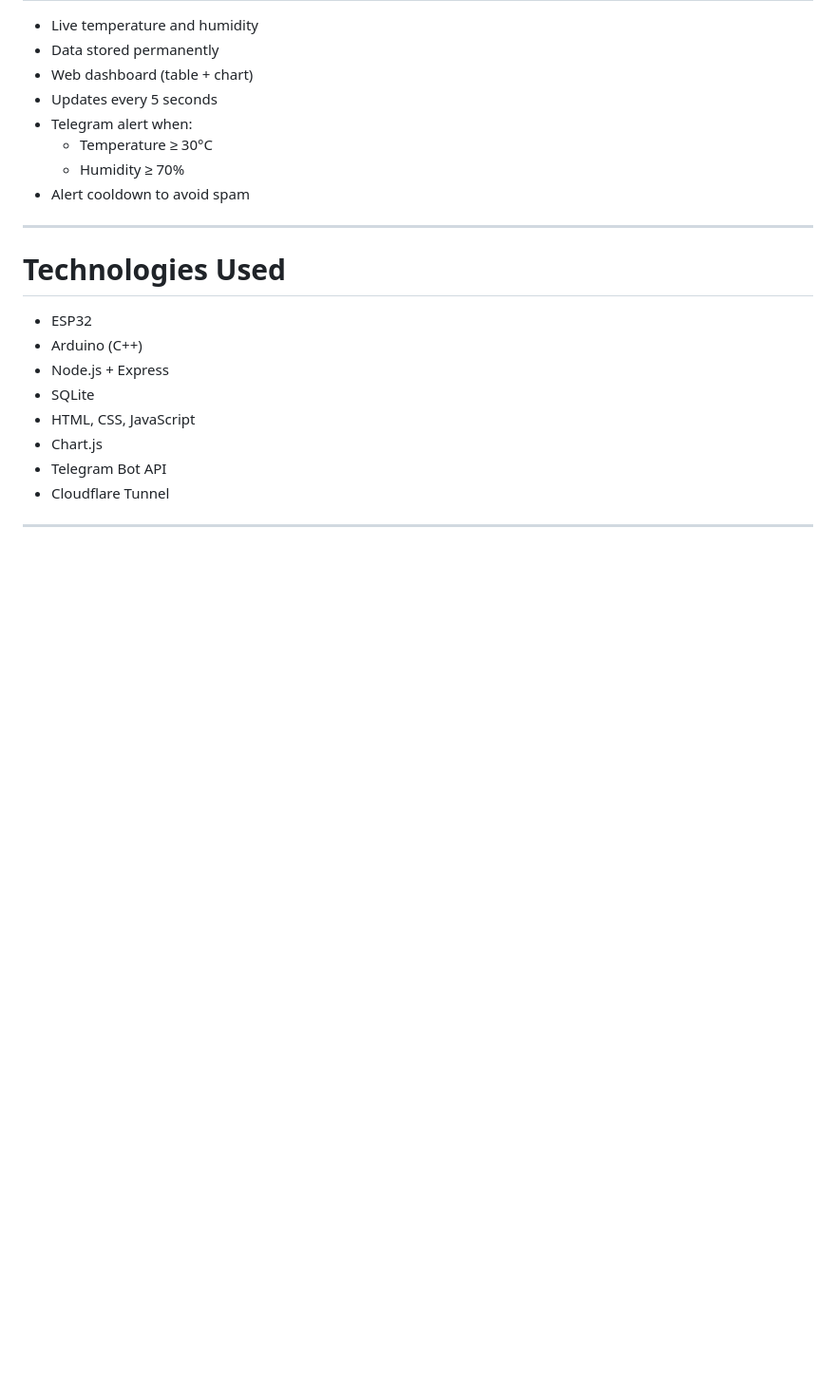
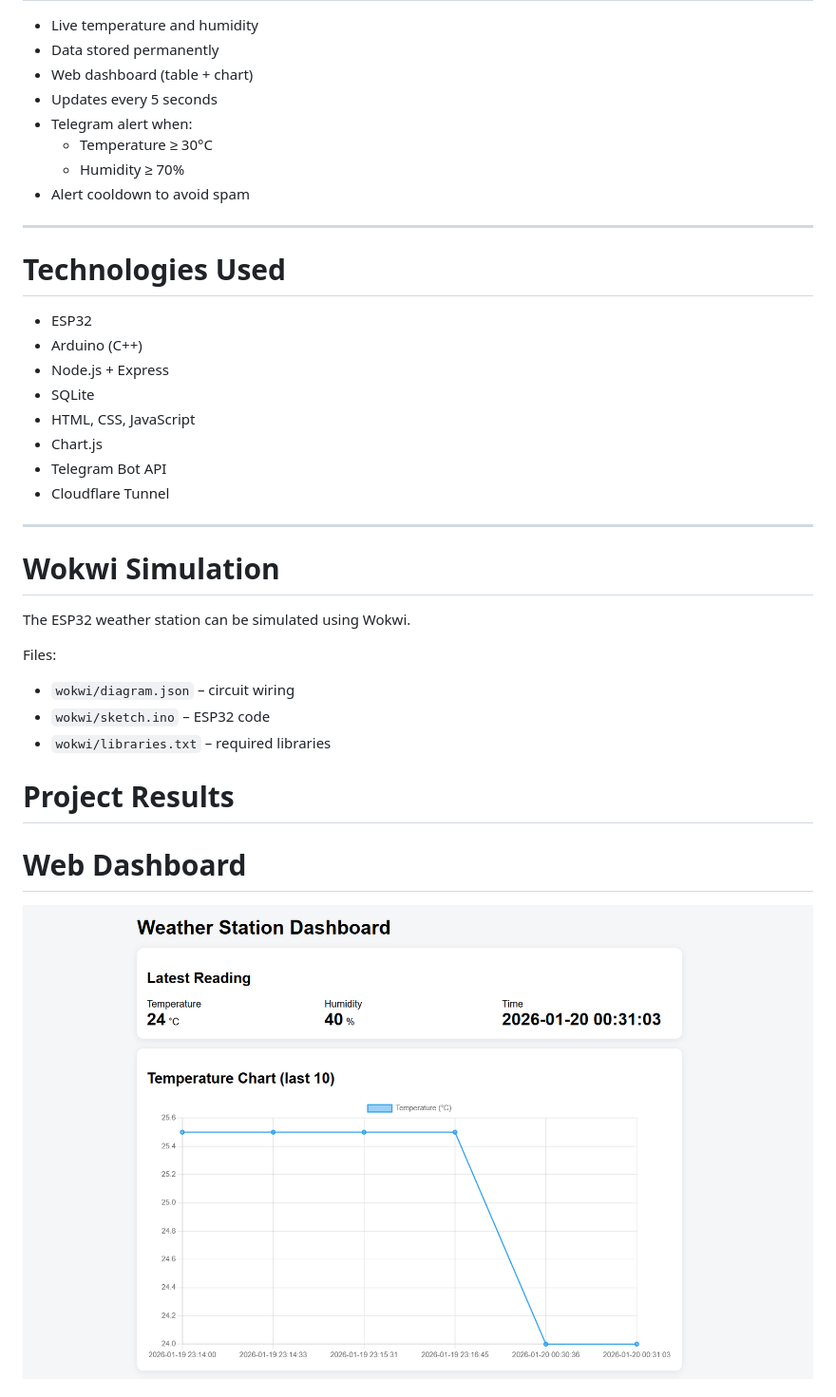
Before and after one commit to Shosheasanin/Weather-station-project, a Markdown page: README.md, the part around the change printed below. Shown: that part at 95% size. GitHub-like rendering; pictures changed too: screenshots/dashboard.png (added); blank space fills up the shorter version.

Commit message:
Initial commit - ESP32 Weather Station project

```diff
--- a/README.md
+++ b/README.md
@@ -49,3 +49,17 @@ Telegram Alerts
 - Cloudflare Tunnel
 
 ---
+# Wokwi Simulation
+
+The ESP32 weather station can be simulated using Wokwi.
+
+Files:
+- `wokwi/diagram.json` – circuit wiring
+- `wokwi/sketch.ino` – ESP32 code
+- `wokwi/libraries.txt` – required libraries
+
+# Project Results
+
+# Web Dashboard
+![Dashboard](screenshots/dashboard.png)
+
```
Also changed, not shown: other parts of README.md (+16 -4 lines), screenshots/last-reading.png (added), screenshots/telegram-alert.png (added), screenshots/wokwi-simulation.png (added), 5 other files.
